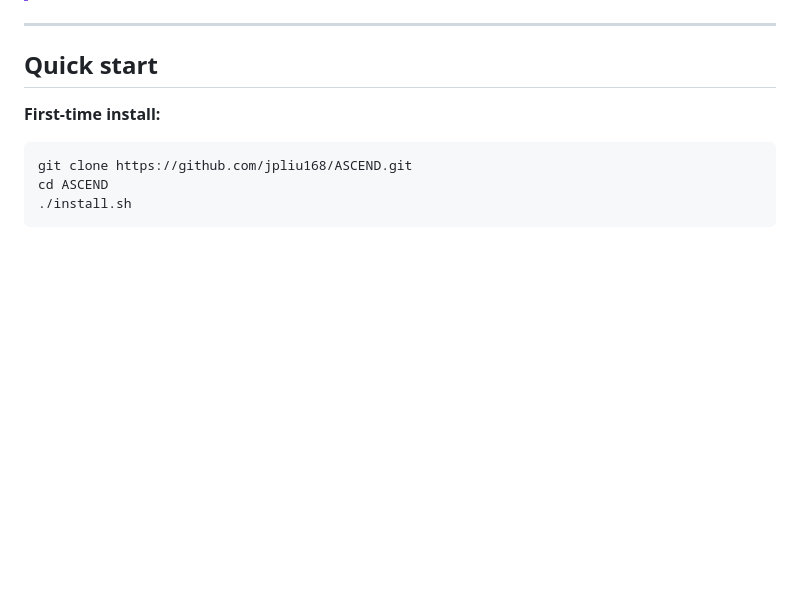
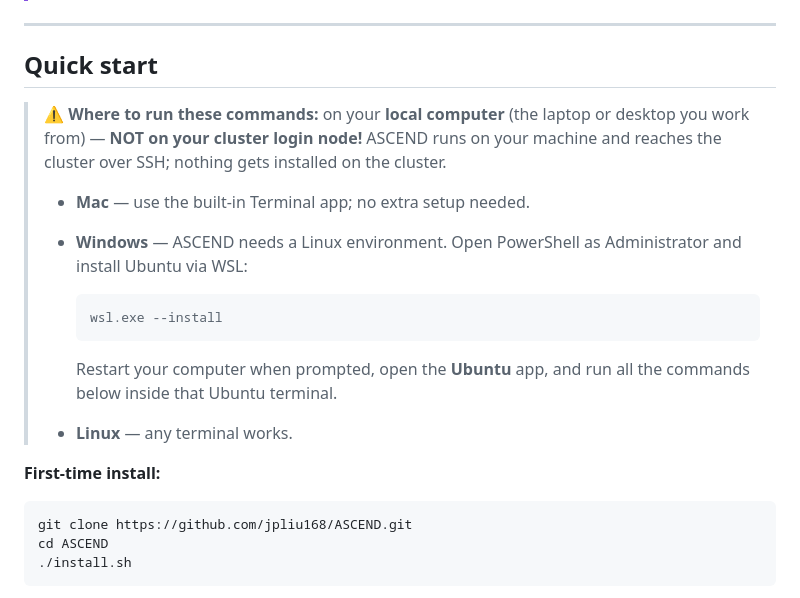
Before and after one commit to jpliu168/ASCEND, a Markdown page: README.md, the part around the change. Rendered like a GitHub page; blank space fills up the shorter version.

Commit message:
README: run install on your local computer (not the cluster login node); Windows via WSL
Co-Authored-By: Claude Fable 5 <noreply@anthropic.com>
Claude-Session: https://claude.ai/code/session_01NYRU5XfSyB4nKDhYsdZqrF

````diff
--- a/README.md
+++ b/README.md
@@ -46,6 +46,18 @@ The agent reasons through a cloud language model that never has cluster access.
 ---
 
 ## Quick start
+
+> ⚠️ **Where to run these commands:** on your **local computer** (the laptop or desktop you work from) — **NOT on your cluster login node!** ASCEND runs on your machine and reaches the cluster over SSH; nothing gets installed on the cluster.
+>
+> - **Mac** — use the built-in Terminal app; no extra setup needed.
+> - **Windows** — ASCEND needs a Linux environment. Open PowerShell as Administrator and install Ubuntu via WSL:
+>
+>   ```powershell
+>   wsl.exe --install
+>   ```
+>
+>   Restart your computer when prompted, open the **Ubuntu** app, and run all the commands below inside that Ubuntu terminal.
+> - **Linux** — any terminal works.
 
 **First-time install:**
 
````
